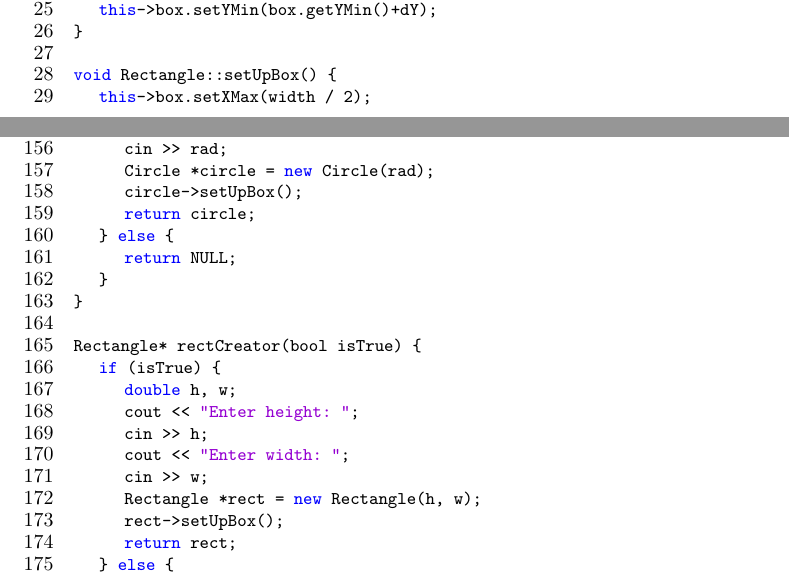
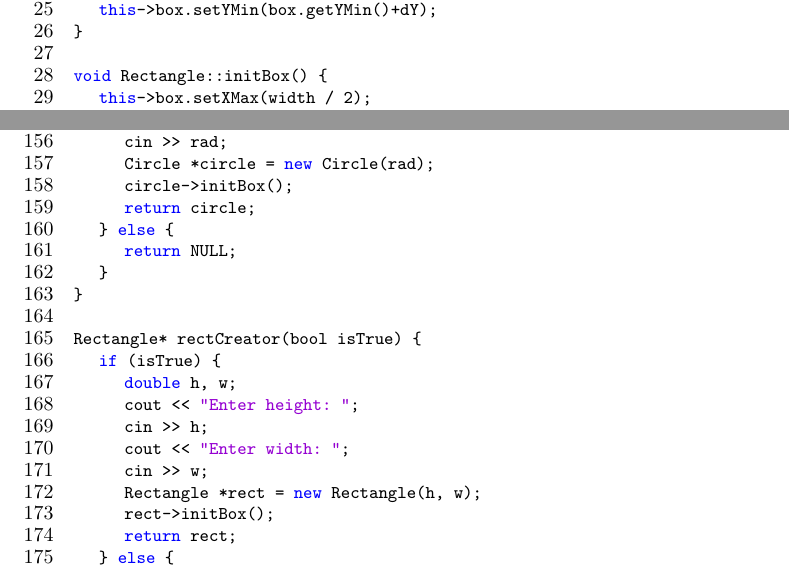
Before and after one commit to toza-mimoza/Probeklausur-Thoma, a LaTeX paper (documentation/SWE_A.tex): two parts of pages 9 and 13 of 13, joined at a grey line, cut so that both start at the same text. Compiled offline with pdfLaTeX.

Commit message:
also changed the name of setUpBox

```diff
--- a/documentation/SWE_A.tex
+++ b/documentation/SWE_A.tex
@@ -510,7 +507,7 @@ void Rectangle::moveBox(double dX, double dY) {
 	this->box.setYMin(box.getYMin()+dY);
 }
 
-void Rectangle::setUpBox() {
+void Rectangle::initBox() {
 	this->box.setXMax(width / 2);
 	this->box.setXMin(-width / 2);
 	this->box.setYMax(height / 2);
@@ -681,7 +678,7 @@ Circle* circleCreator(bool isTrue) {
 		cout << "Enter radius: ";
 		cin >> rad;
 		Circle *circle = new Circle(rad);
-		circle->setUpBox();
+		circle->initBox();
 		return circle;
 	} else {
 		return NULL;
@@ -696,7 +693,7 @@ Rectangle* rectCreator(bool isTrue) {
 		cout << "Enter width: ";
 		cin >> w;
 		Rectangle *rect = new Rectangle(h, w);
-		rect->setUpBox();
+		rect->initBox();
 		return rect;
 	} else {
 		return NULL;
```
Also changed, not shown: documentation/SWE_A.tex (9 more changed lines).
